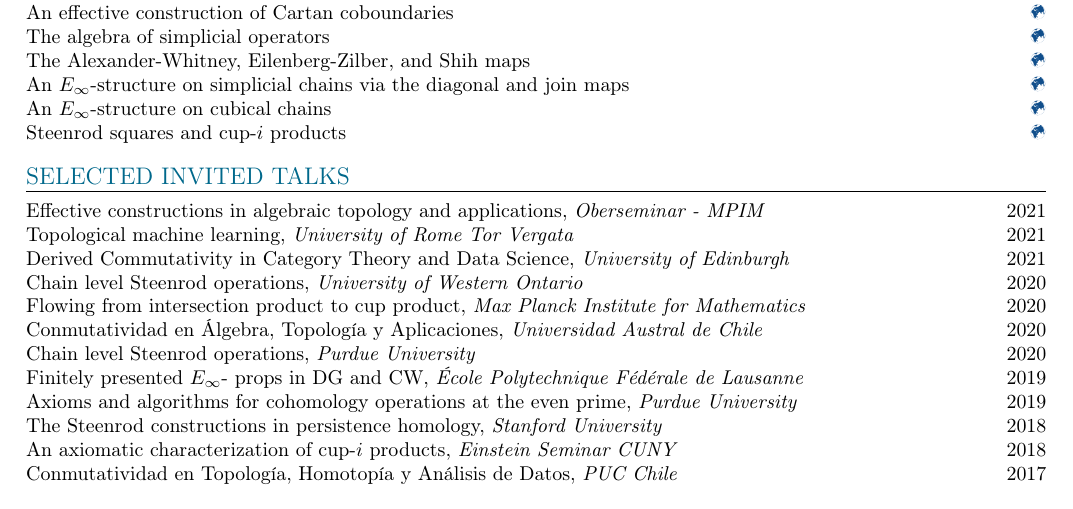
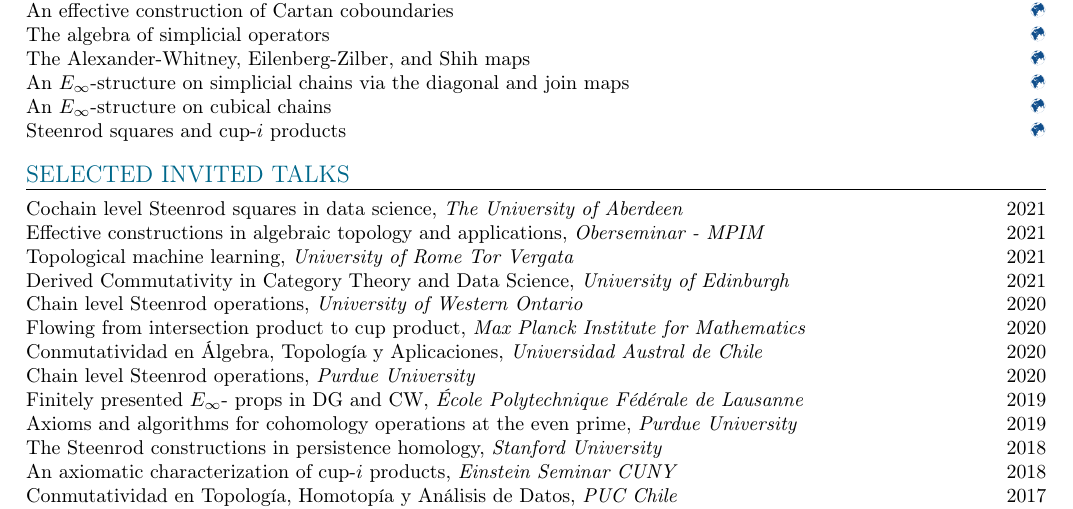
Before and after one commit to ammedmar/cv, a LaTeX CV (cv.tex, which reads aux/talks.tex): part of page 3 of 3, cut so that both start at the same text. Compiled offline with pdfLaTeX; a LaTeX package or settings file that is missing is left out.

Commit message:
Add talk aberdeem

```diff
--- a/aux/talks.tex
+++ b/aux/talks.tex
@@ -1,5 +1,6 @@
 \vspace*{-10pt} \newHeading{SELECTED INVITED TALKS}
 
+\newTalk{Cochain level Steenrod squares in data science}{The University of Aberdeen}{2021}
 \newTalk{Effective constructions in algebraic topology and applications}{Oberseminar - MPIM}{2021}
 \newTalk{Topological machine learning}{University of Rome Tor Vergata}{2021}
 \newTalk{Derived Commutativity in Category Theory and Data Science}{University of Edinburgh}{2021}
```
